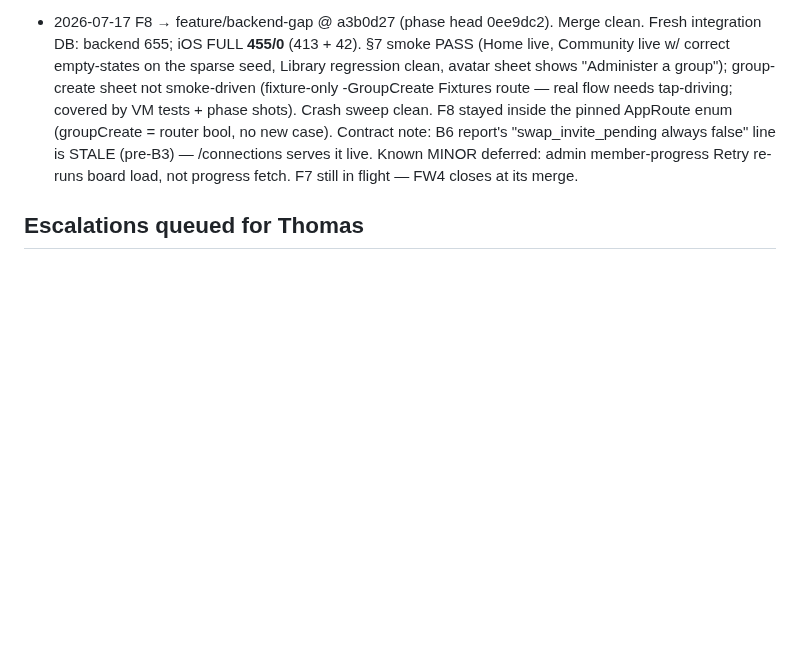
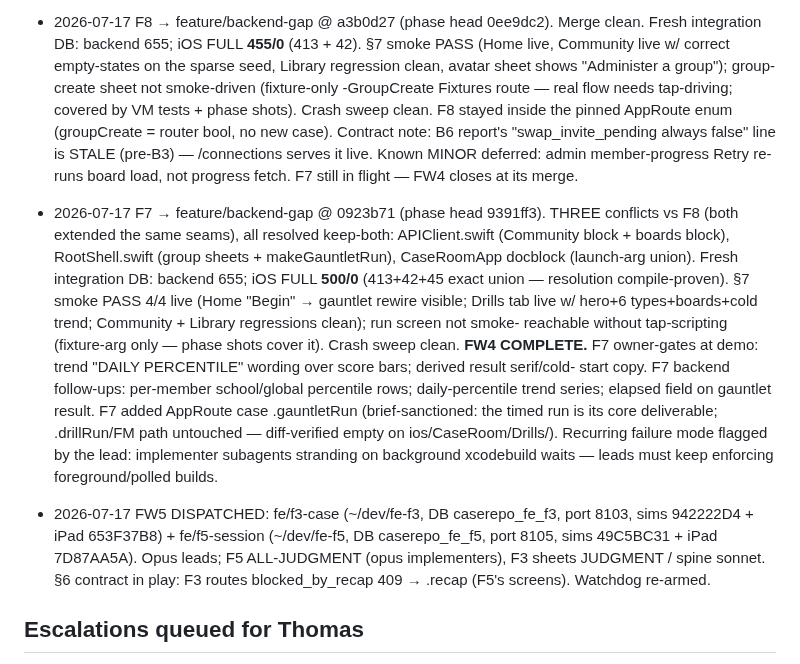
Before and after one commit to Baggs99/Case-Repo-App-Experience, a Markdown page: ORCHESTRATION.md, the part around the change. Drawn GitHub-style; blank space fills up the shorter version.

Commit message:
Log F7 merge (FW4 complete); FW5 dispatch
Co-Authored-By: Claude Fable 5 <noreply@anthropic.com>

```diff
--- a/ORCHESTRATION.md
+++ b/ORCHESTRATION.md
@@ -183,6 +183,32 @@ Thomas demo checkpoints: after FW2, FW5, FW7.
   Retry re-runs board load, not progress fetch. F7 still in flight —
   FW4 closes at its merge.
 
+- 2026-07-17 F7 → feature/backend-gap @ 0923b71 (phase head 9391ff3). THREE
+  conflicts vs F8 (both extended the same seams), all resolved keep-both:
+  APIClient.swift (Community block + boards block), RootShell.swift (group
+  sheets + makeGauntletRun), CaseRoomApp docblock (launch-arg union).
+  Fresh integration DB: backend 655; iOS FULL **500/0** (413+42+45 exact
+  union — resolution compile-proven). §7 smoke PASS 4/4 live (Home "Begin"
+  → gauntlet rewire visible; Drills tab live w/ hero+6 types+boards+cold
+  trend; Community + Library regressions clean); run screen not smoke-
+  reachable without tap-scripting (fixture-arg only — phase shots cover
+  it). Crash sweep clean. **FW4 COMPLETE.** F7 owner-gates at demo: trend
+  "DAILY PERCENTILE" wording over score bars; derived result serif/cold-
+  start copy. F7 backend follow-ups: per-member school/global percentile
+  rows; daily-percentile trend series; elapsed field on gauntlet result.
+  F7 added AppRoute case .gauntletRun (brief-sanctioned: the timed run is
+  its core deliverable; .drillRun/FM path untouched — diff-verified empty
+  on ios/CaseRoom/Drills/). Recurring failure mode flagged by the lead:
+  implementer subagents stranding on background xcodebuild waits — leads
+  must keep enforcing foreground/polled builds.
+
+- 2026-07-17 FW5 DISPATCHED: fe/f3-case (~/dev/fe-f3, DB caserepo_fe_f3,
+  port 8103, sims 942222D4 + iPad 653F37B8) + fe/f5-session (~/dev/fe-f5,
+  DB caserepo_fe_f5, port 8105, sims 49C5BC31 + iPad 7D87AA5A). Opus
+  leads; F5 ALL-JUDGMENT (opus implementers), F3 sheets JUDGMENT / spine
+  sonnet. §6 contract in play: F3 routes blocked_by_recap 409 → .recap
+  (F5's screens). Watchdog re-armed.
+
 ## Escalations queued for Thomas
 
 - B5 THOMAS MANUAL (bgap-b5-report.md): create Google Cloud + LinkedIn
```
